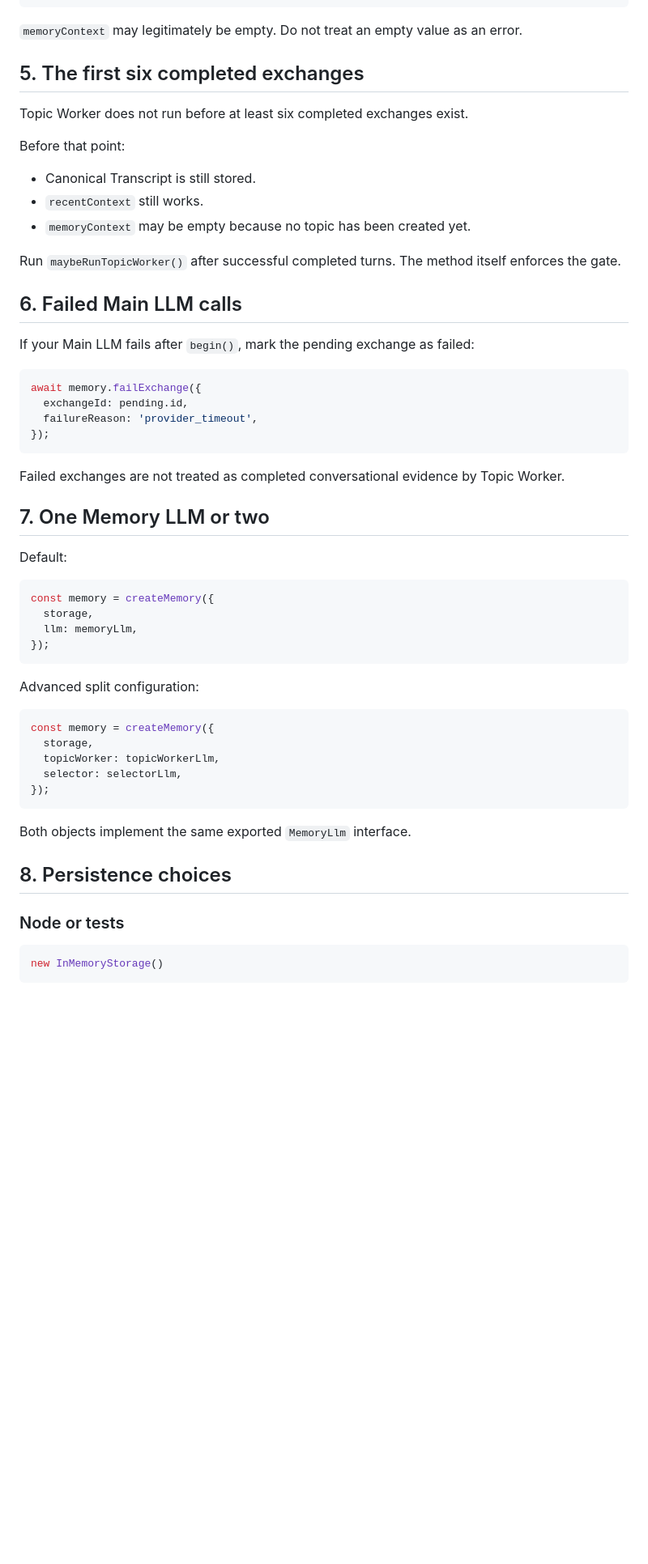
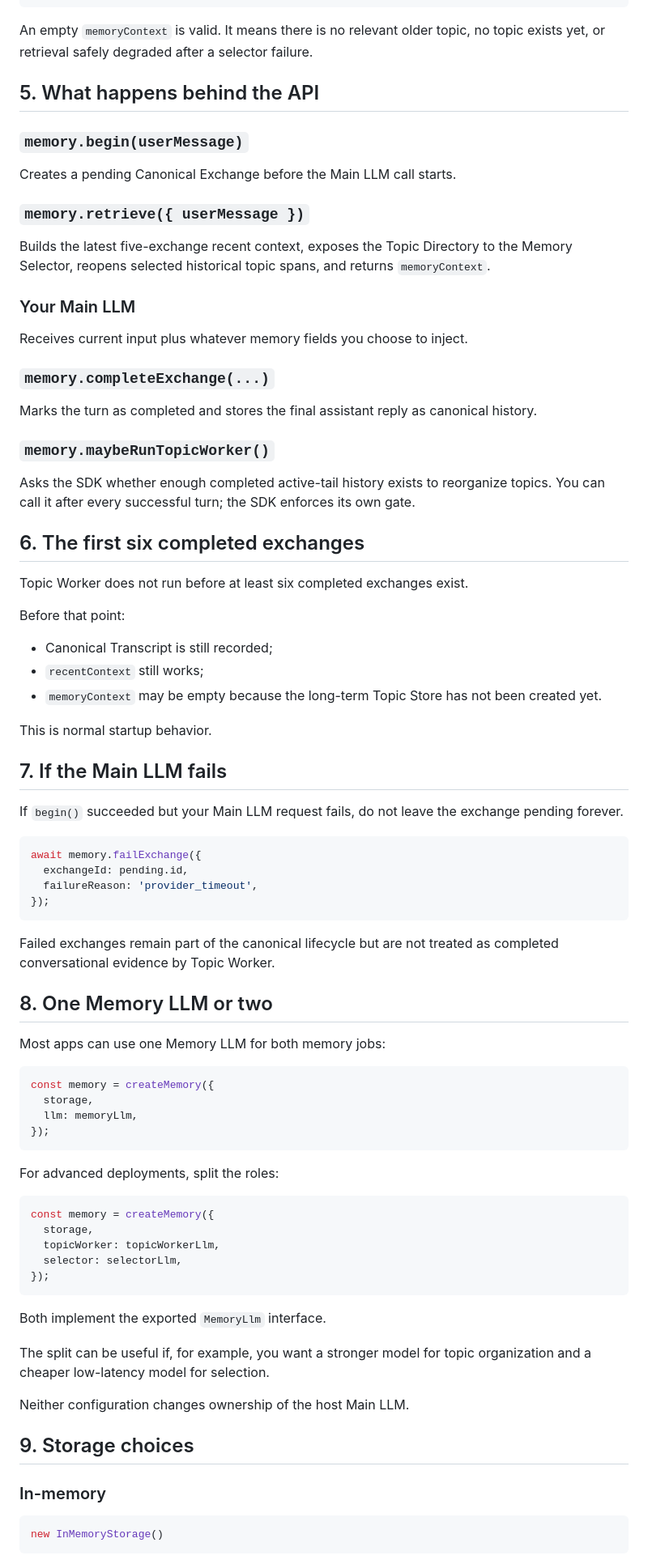
Before and after one commit to ziningshu-code/memory-system-mvp, a Markdown page: docs/USAGE.md, the part around one of its changes. Shown at 81% size. GitHub-like rendering; blank space fills up the shorter version.

````diff
--- a/docs/USAGE.md
+++ b/docs/USAGE.md
@@ -124,23 +161,45 @@ const assistantReply = await myOwnMainLlm({
 });
 ```
 
-`memoryContext` may legitimately be empty. Do not treat an empty value as an error.
+An empty `memoryContext` is valid. It means there is no relevant older topic, no topic exists yet, or retrieval safely degraded after a selector failure.
 
-## 5. The first six completed exchanges
+## 5. What happens behind the API
+
+### `memory.begin(userMessage)`
+
+Creates a pending Canonical Exchange before the Main LLM call starts.
+
+### `memory.retrieve({ userMessage })`
+
+Builds the latest five-exchange recent context, exposes the Topic Directory to the Memory Selector, reopens selected historical topic spans, and returns `memoryContext`.
+
+### Your Main LLM
+
+Receives current input plus whatever memory fields you choose to inject.
+
+### `memory.completeExchange(...)`
+
+Marks the turn as completed and stores the final assistant reply as canonical history.
+
+### `memory.maybeRunTopicWorker()`
+
+Asks the SDK whether enough completed active-tail history exists to reorganize topics. You can call it after every successful turn; the SDK enforces its own gate.
+
+## 6. The first six completed exchanges
 
 Topic Worker does not run before at least six completed exchanges exist.
 
 Before that point:
 
-- Canonical Transcript is still stored.
-- `recentContext` still works.
-- `memoryContext` may be empty because no topic has been created yet.
+- Canonical Transcript is still recorded;
+- `recentContext` still works;
+- `memoryContext` may be empty because the long-term Topic Store has not been created yet.
 
-Run `maybeRunTopicWorker()` after successful completed turns. The method itself enforces the gate.
+This is normal startup behavior.
 
-## 6. Failed Main LLM calls
+## 7. If the Main LLM fails
 
-If your Main LLM fails after `begin()`, mark the pending exchange as failed:
+If `begin()` succeeded but your Main LLM request fails, do not leave the exchange pending forever.
 
 ```ts
 await memory.failExchange({
@@ -149,11 +208,11 @@ await memory.failExchange({
 });
 ```
 
-Failed exchanges are not treated as completed conversational evidence by Topic Worker.
+Failed exchanges remain part of the canonical lifecycle but are not treated as completed conversational evidence by Topic Worker.
 
-## 7. One Memory LLM or two
+## 8. One Memory LLM or two
 
-Default:
+Most apps can use one Memory LLM for both memory jobs:
 
 ```ts
 const memory = createMemory({
@@ -162,7 +221,7 @@ const memory = createMemory({
 });
 ```
 
-Advanced split configuration:
+For advanced deployments, split the roles:
 
 ```ts
 const memory = createMemory({
@@ -172,11 +231,15 @@ const memory = createMemory({
 });
 ```
 
-Both objects implement the same exported `MemoryLlm` interface.
+Both implement the exported `MemoryLlm` interface.
 
-## 8. Persistence choices
+The split can be useful if, for example, you want a stronger model for topic organization and a cheaper low-latency model for selection.
 
-### Node or tests
+Neither configuration changes ownership of the host Main LLM.
+
+## 9. Storage choices
+
+### In-memory
 
 ```ts
 new InMemoryStorage()
````
Also changed, not shown: other parts of docs/USAGE.md (+104 -51 lines).
